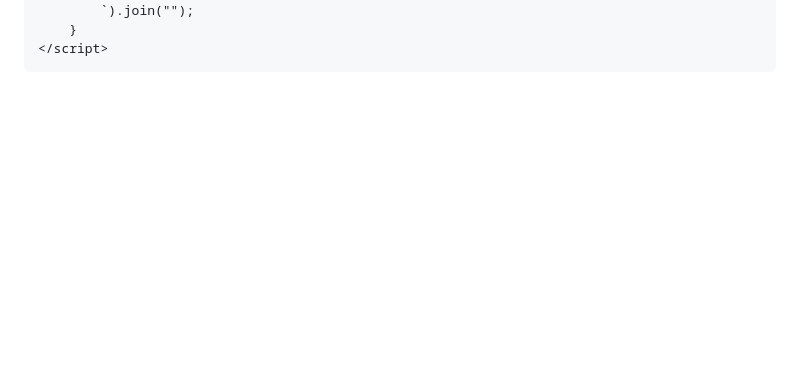
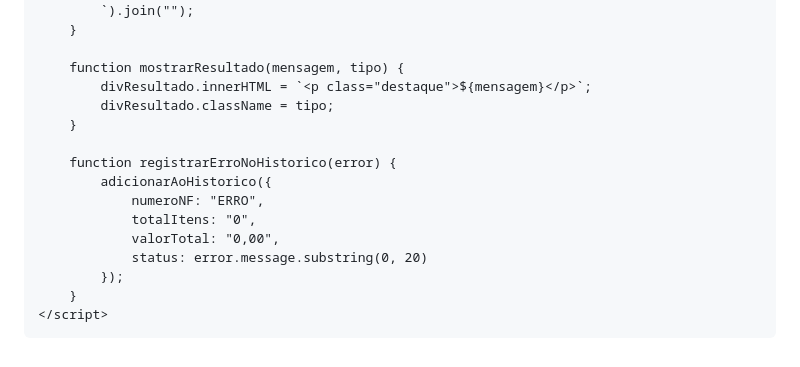
Before and after one commit to hsoperacoes/nf, a Markdown page: README.md, the part around one of its changes. GitHub-like rendering; blank space fills up the shorter version.

```diff
--- a/README.md
+++ b/README.md
@@ -203,5 +113,19 @@
                 </tr>
             `).join("");
+        }
+
+        function mostrarResultado(mensagem, tipo) {
+            divResultado.innerHTML = `<p class="destaque">${mensagem}</p>`;
+            divResultado.className = tipo;
+        }
+
+        function registrarErroNoHistorico(error) {
+            adicionarAoHistorico({
+                numeroNF: "ERRO",
+                totalItens: "0",
+                valorTotal: "0,00",
+                status: error.message.substring(0, 20)
+            });
         }
     </script>
 </body>
```
Also changed, not shown: other parts of README.md (+45 -135 lines).
